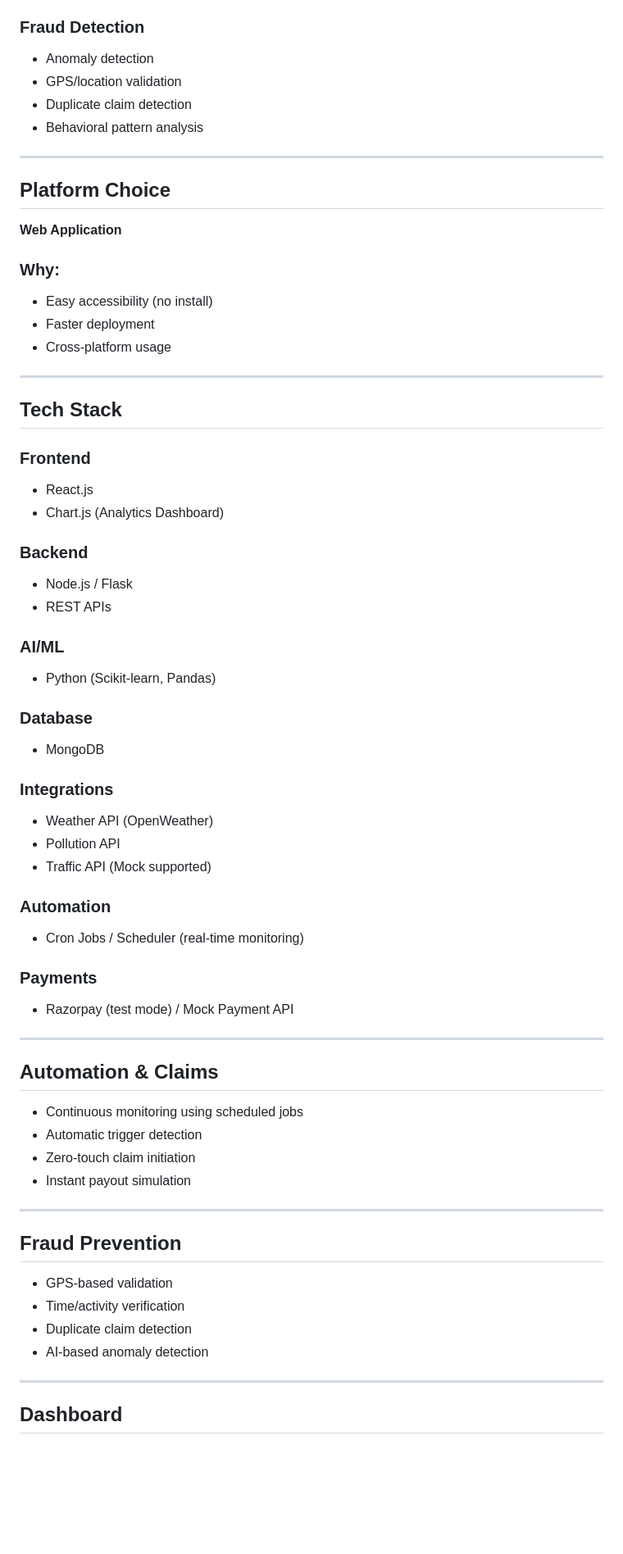
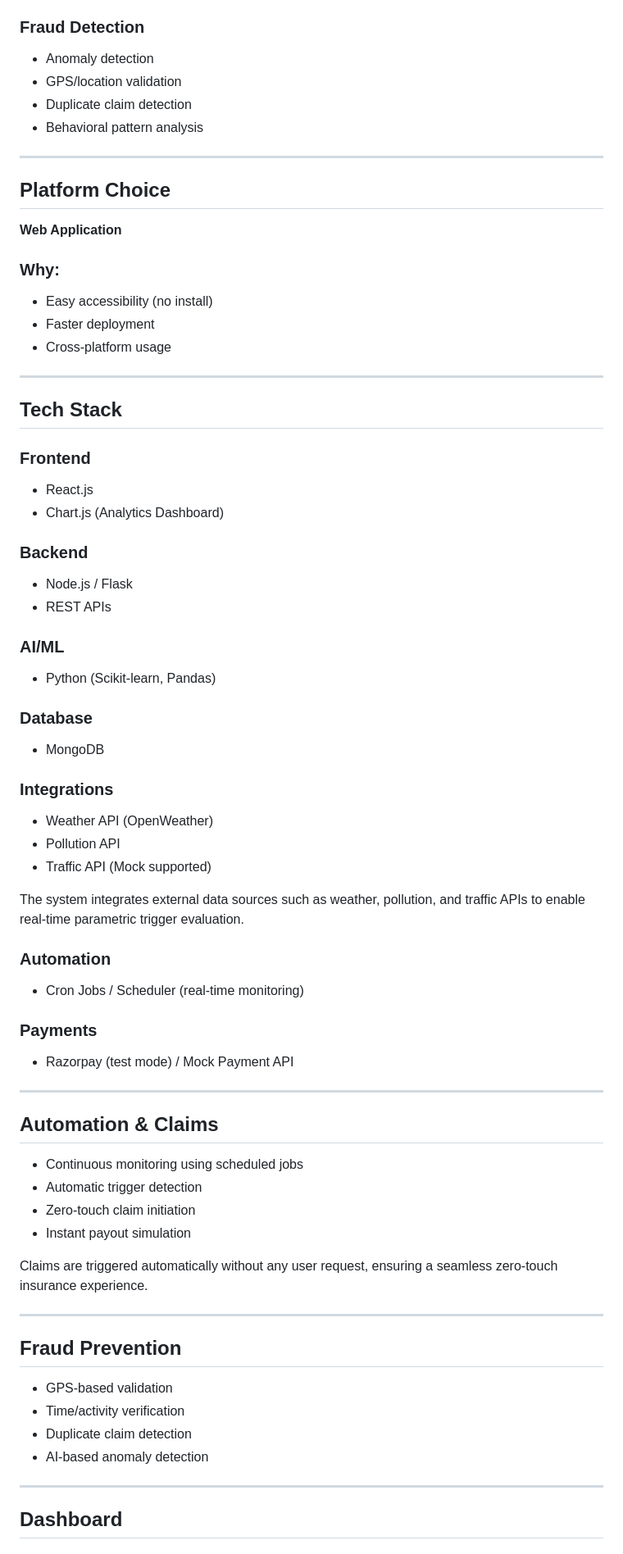
Before and after one commit to kjahnavi2/AI-Powered-Parametric-Income-Insurance-for-Gig-Workers-Guidewire-DevTrails-Hackathon-, a Markdown page: README.md, the part around one of its changes. Shown at 82% size. GitHub-like rendering; blank space fills up the shorter version.

```diff
--- a/README.md
+++ b/README.md
@@ -85,9 +90,10 @@ Weekly Premium = Base Price + (Risk Score × Factor)
 
 ### Fraud Detection
-- Anomaly detection
-- GPS/location validation
-- Duplicate claim detection
-- Behavioral pattern analysis
+
+* Anomaly detection
+* GPS/location validation
+* Duplicate claim detection
+* Behavioral pattern analysis
 
 ---
 
@@ -96,56 +102,68 @@ Weekly Premium = Base Price + (Risk Score × Factor)
 **Web Application**
 
 ### Why:
-- Easy accessibility (no install)
-- Faster deployment
-- Cross-platform usage
+
+* Easy accessibility (no install)
+* Faster deployment
+* Cross-platform usage
 
 ---
 
 ## Tech Stack
 
 ### Frontend
-- React.js
-- Chart.js (Analytics Dashboard)
+
+* React.js
+* Chart.js (Analytics Dashboard)
 
 ### Backend
-- Node.js / Flask
-- REST APIs
+
+* Node.js / Flask
+* REST APIs
 
 ### AI/ML
-- Python (Scikit-learn, Pandas)
+
+* Python (Scikit-learn, Pandas)
 
 ### Database
-- MongoDB
+
+* MongoDB
 
 ### Integrations
-- Weather API (OpenWeather)
-- Pollution API
-- Traffic API (Mock supported)
+
+* Weather API (OpenWeather)
+* Pollution API
+* Traffic API (Mock supported)
+
+The system integrates external data sources such as weather, pollution, and traffic APIs to enable real-time parametric trigger evaluation.
 
 ### Automation
-- Cron Jobs / Scheduler (real-time monitoring)
+
+* Cron Jobs / Scheduler (real-time monitoring)
 
 ### Payments
-- Razorpay (test mode) / Mock Payment API
+
+* Razorpay (test mode) / Mock Payment API
 
 ---
 
 ## Automation & Claims
 
-- Continuous monitoring using scheduled jobs
-- Automatic trigger detection
-- Zero-touch claim initiation
-- Instant payout simulation
+* Continuous monitoring using scheduled jobs
+* Automatic trigger detection
+* Zero-touch claim initiation
+* Instant payout simulation
+
+Claims are triggered automatically without any user request, ensuring a seamless zero-touch insurance experience.
 
 ---
 
 ## Fraud Prevention
 
-- GPS-based validation
-- Time/activity verification
-- Duplicate claim detection
-- AI-based anomaly detection
+* GPS-based validation
+* Time/activity verification
+* Duplicate claim detection
+* AI-based anomaly detection
 
 ---
 
```
Also changed, not shown: other parts of README.md (+56 -47 lines).
